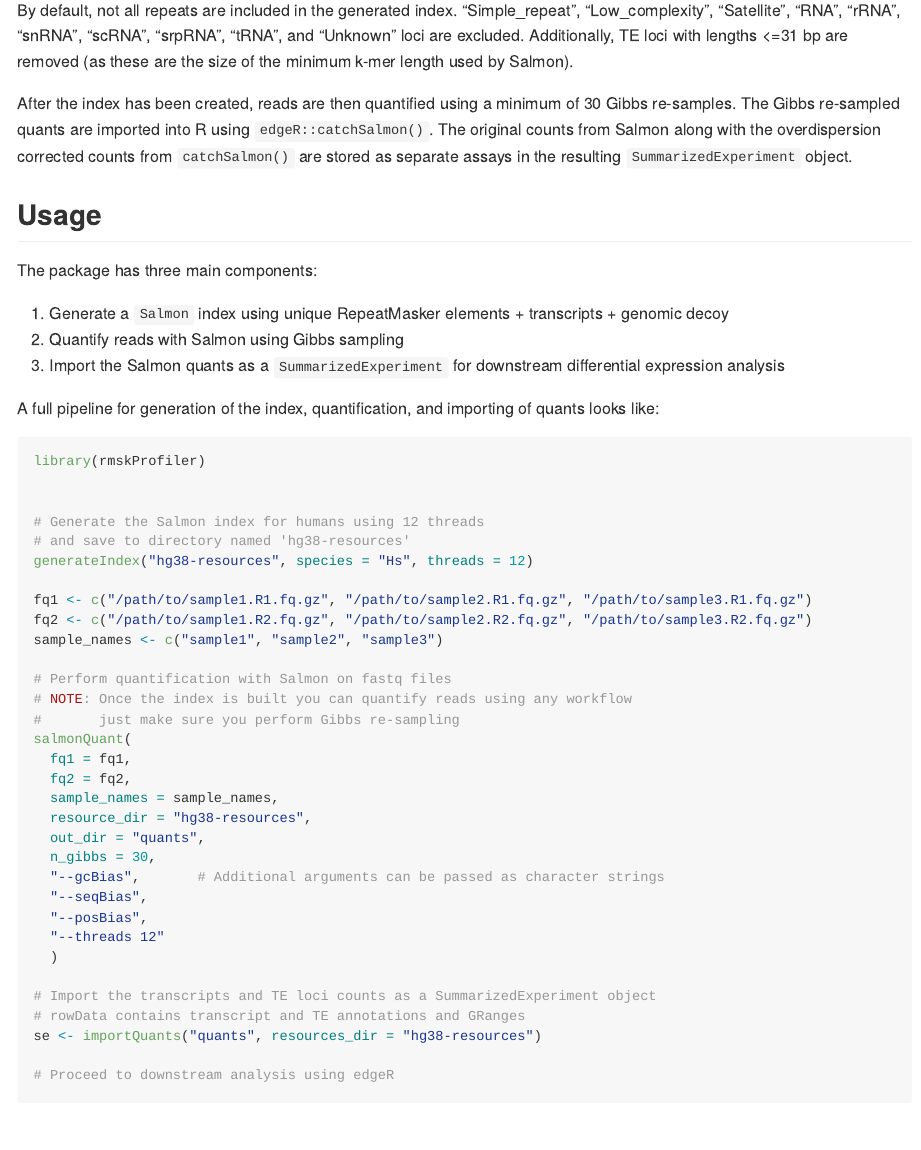
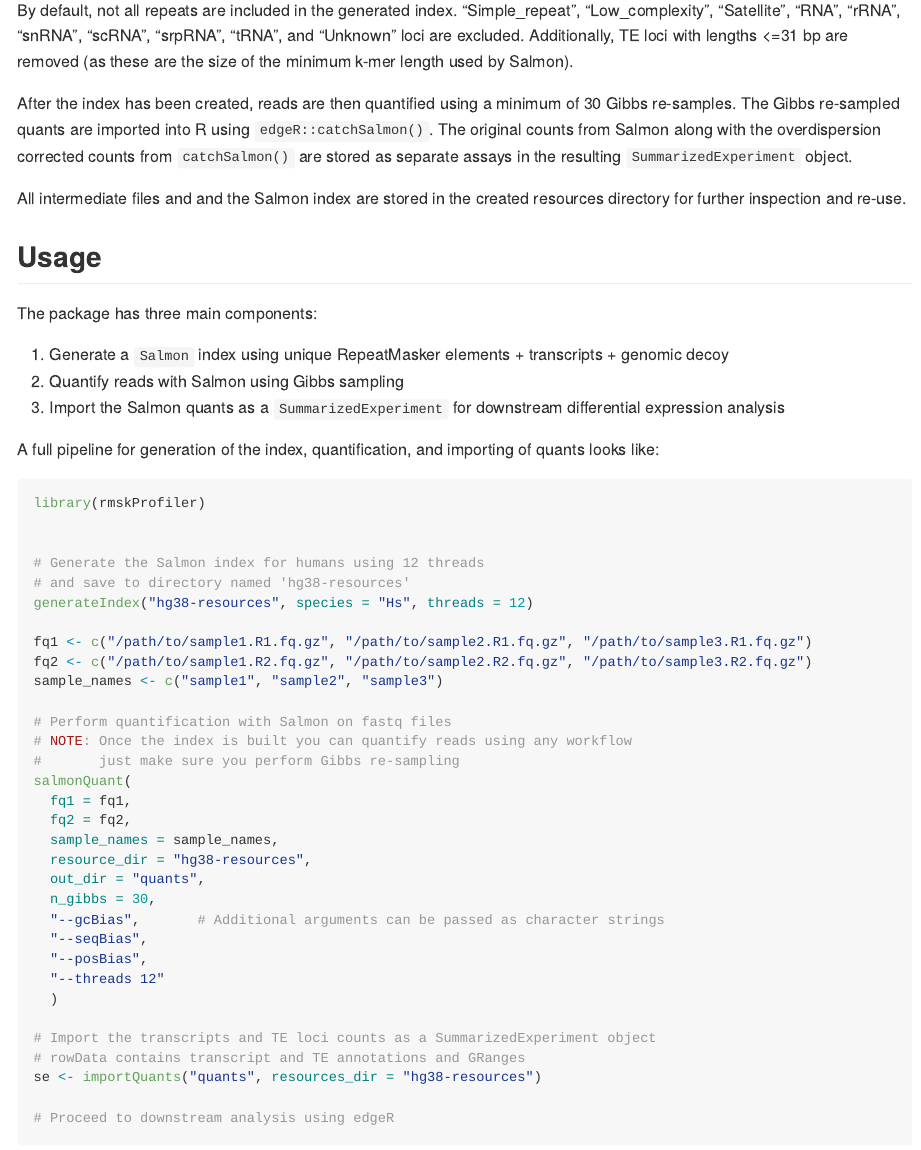
Before and after one commit to coriell-research/rmskProfiler, an R Markdown document (README.Rmd): the page in a window 1100 px wide, from 700 px down. The pictures show the output file README.md that the author committed with the source, drawn offline in the style of GitHub.

Commit message:
Update README

```diff
--- a/README.Rmd
+++ b/README.Rmd
@@ -43,9 +43,12 @@ This package simply creates a Salmon index using GENCODE v48 annotated transcrip
 
 By default, not all repeats are included in the generated index. "Simple_repeat", "Low_complexity", "Satellite", "RNA", "rRNA", "snRNA", "scRNA", "srpRNA", "tRNA", and "Unknown" loci are excluded. Additionally, TE loci with lengths <=31 bp are removed (as these are the size of the minimum k-mer length used by Salmon).
 
-After the index has been created, reads are then quantified using a minimum of
-30 Gibbs re-samples. The Gibbs re-sampled quants are imported into R using `edgeR::catchSalmon()`. The original counts from Salmon along with the overdispersion corrected counts from `catchSalmon()` are stored as separate
+After the index has been created, reads are then quantified using a minimum
+of 30 Gibbs re-samples. The Gibbs re-sampled quants are imported into R using `edgeR::catchSalmon()`. The original counts from Salmon along with the overdispersion corrected counts from `catchSalmon()` are stored as separate
 assays in the resulting `SummarizedExperiment` object.
+
+All intermediate files and and the Salmon index are stored in the created
+resources directory for further inspection and re-use.
 
 ## Usage
 
```
Also changed, not shown: README.md.
